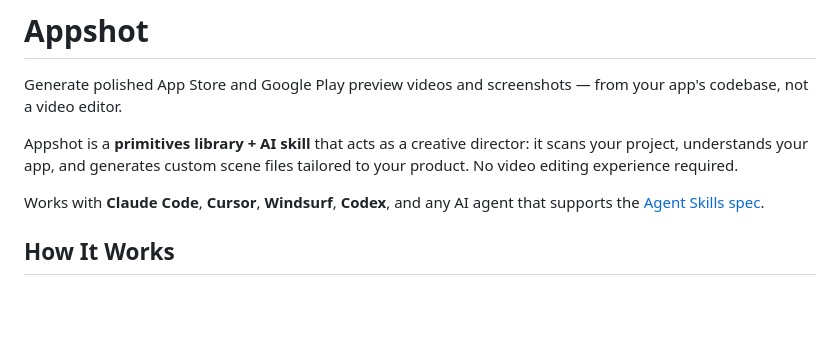
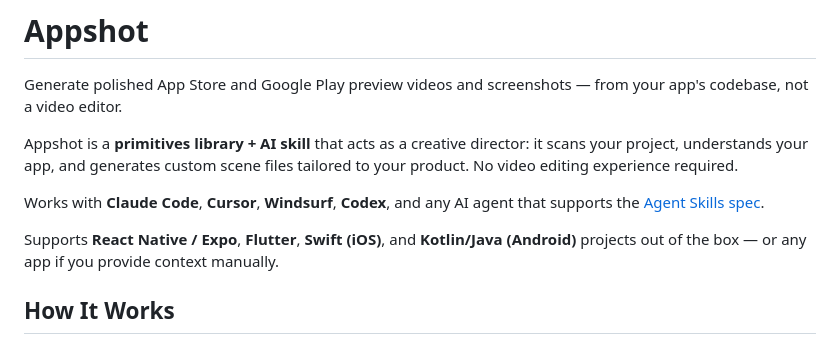
Before and after one commit to trunghaiy/appshot, a Markdown page: README.md, the part around the change. Rendered like a GitHub page; blank space fills up the shorter version.

Commit message:
docs: add supported mobile frameworks to README
Co-Authored-By: Claude Opus 4.6 (1M context) <noreply@anthropic.com>

```diff
--- a/README.md
+++ b/README.md
@@ -5,6 +5,8 @@ Generate polished App Store and Google Play preview videos and screenshots — f
 Appshot is a **primitives library + AI skill** that acts as a creative director: it scans your project, understands your app, and generates custom scene files tailored to your product. No video editing experience required.
 
 Works with **Claude Code**, **Cursor**, **Windsurf**, **Codex**, and any AI agent that supports the [Agent Skills spec](https://agentskills.io).
+
+Supports **React Native / Expo**, **Flutter**, **Swift (iOS)**, and **Kotlin/Java (Android)** projects out of the box — or any app if you provide context manually.
 
 <!-- TODO: Add GIF or screenshot of example output here -->
 
```
